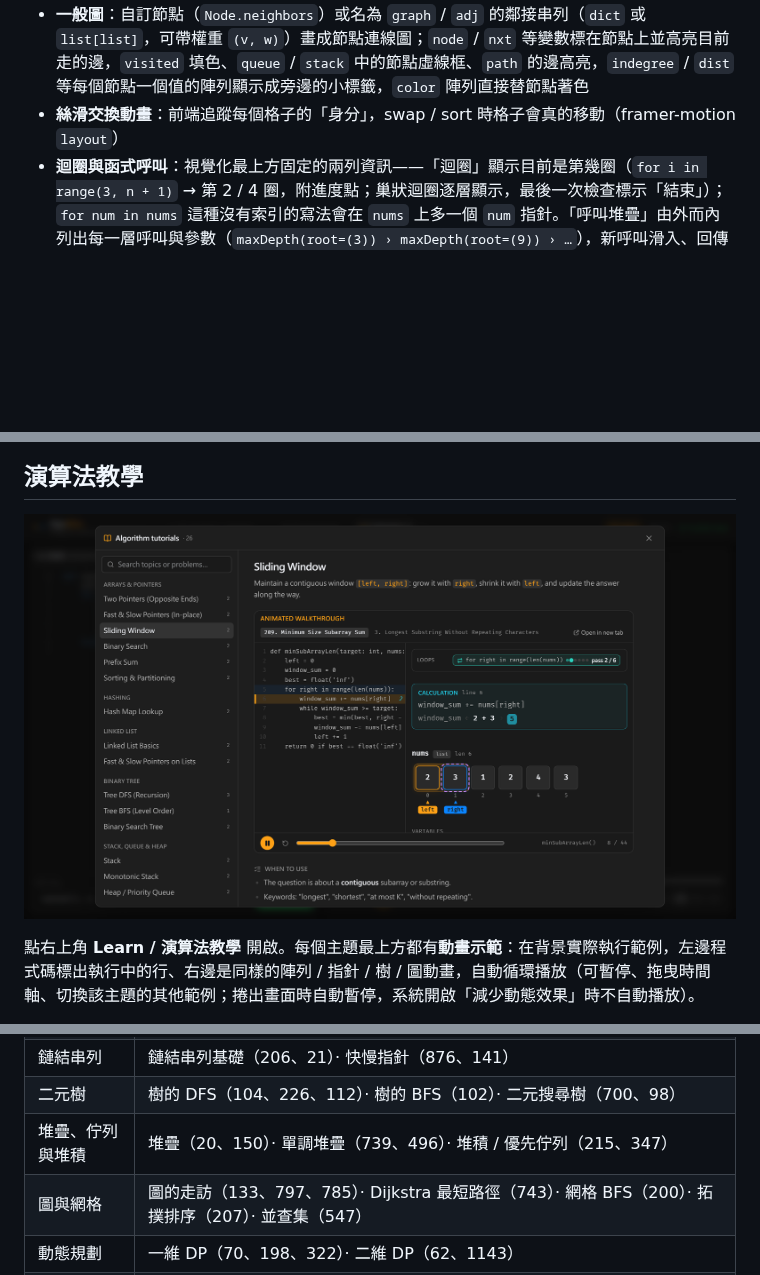
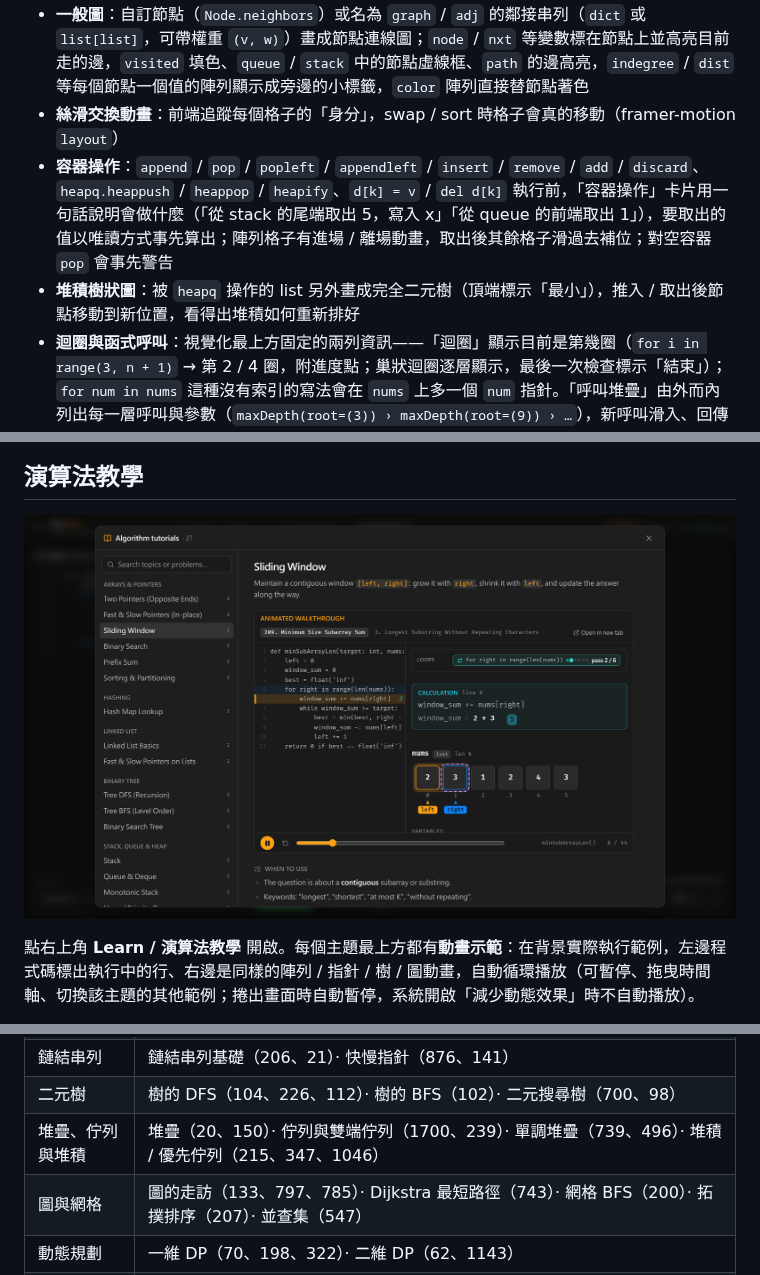
Before and after one commit to Power28/AlgoAlive, a Markdown page: README.md, 3 parts joined by grey strips. Rendered like a GitHub page; pictures changed too: docs/tutorials.png; blank space fills up the shorter version.

```diff
--- a/README.md
+++ b/README.md
@@ -21,6 +21,8 @@ AlgoAlive 是專為 **Python LeetCode 刷題** 設計的互動式步驟動畫器
 - **二元樹**：自動排版的樹狀圖，翻轉等修改會讓整棵子樹滑到新位置；遞迴時以虛線節點與橘色連線標出外層呼叫的路徑（例如 `root·2` 代表第 2 層呼叫的 `root`）
 - **一般圖**：自訂節點（`Node.neighbors`）或名為 `graph` / `adj` 的鄰接串列（`dict` 或 `list[list]`，可帶權重 `(v, w)`）畫成節點連線圖；`node` / `nxt` 等變數標在節點上並高亮目前走的邊，`visited` 填色、`queue` / `stack` 中的節點虛線框、`path` 的邊高亮，`indegree` / `dist` 等每個節點一個值的陣列顯示成旁邊的小標籤，`color` 陣列直接替節點著色
 - **絲滑交換動畫**：前端追蹤每個格子的「身分」，swap / sort 時格子會真的移動（framer-motion `layout`）
+- **容器操作**：`append` / `pop` / `popleft` / `appendleft` / `insert` / `remove` / `add` / `discard`、`heapq.heappush` / `heappop` / `heapify`、`d[k] = v` / `del d[k]` 執行前，「容器操作」卡片用一句話說明會做什麼（「從 stack 的尾端取出 5，寫入 x」「從 queue 的前端取出 1」），要取出的值以唯讀方式事先算出；陣列格子有進場 / 離場動畫，取出後其餘格子滑過去補位；對空容器 `pop` 會事先警告
+- **堆積樹狀圖**：被 `heapq` 操作的 list 另外畫成完全二元樹（頂端標示「最小」），推入 / 取出後節點移動到新位置，看得出堆積如何重新排好
 - **迴圈與函式呼叫**：視覺化最上方固定的兩列資訊——「迴圈」顯示目前是第幾圈（`for i in range(3, n + 1)` → 第 2 / 4 圈，附進度點；巢狀迴圈逐層顯示，最後一次檢查標示「結束」）；`for num in nums` 這種沒有索引的寫法會在 `nums` 上多一個 `num` 指針。「呼叫堆疊」由外而內列出每一層呼叫與參數（`maxDepth(root=(3)) › maxDepth(root=(9)) › …`），新呼叫滑入、回傳時顯示回傳值後收掉；只有多層呼叫（遞迴或輔助函式）時才會出現
 - **條件判斷**：執行到 `if` / `while` / `return a < b` 等條件式時，程式碼行尾直接顯示代入數值後的結果（例如 `0 < 6 → True`），視覺化面板上方的「條件判斷」卡片逐項列出每個比較，`and` / `or` 被短路跳過的部分會標成灰色；被比較的格子、變數、節點加上紫色虛線框。含有可能修改資料的呼叫（例如 `stack.pop()`）的條件不會預先求值
 - **邏輯運算**：`and` / `or` / `not` 畫成邏輯樹，依實際求值順序逐一亮起；被短路跳過的分支變暗並說明原因（「and 遇到 False 就停止」）；`[]`、`0`、`None` 這類非布林值會標註真假規則。在賦值 / 回傳中（例如 `tail.next = list1 or list2`），會顯示 `and` / `or` 實際回傳的運算元，而不只是 True / False
@@ -52,7 +54,7 @@ AlgoAlive 是專為 **Python LeetCode 刷題** 設計的互動式步驟動畫器
 | 雜湊 | 雜湊表查找（1、242） |
 | 鏈結串列 | 鏈結串列基礎（206、21）· 快慢指針（876、141） |
 | 二元樹 | 樹的 DFS（104、226、112）· 樹的 BFS（102）· 二元搜尋樹（700、98） |
-| 堆疊、佇列與堆積 | 堆疊（20、150）· 單調堆疊（739、496）· 堆積 / 優先佇列（215、347） |
+| 堆疊、佇列與堆積 | 堆疊（20、150）· 佇列與雙端佇列（1700、239）· 單調堆疊（739、496）· 堆積 / 優先佇列（215、347、1046） |
 | 圖與網格 | 圖的走訪（133、797、785）· Dijkstra 最短路徑（743）· 網格 BFS（200）· 拓撲排序（207）· 並查集（547） |
 | 動態規劃 | 一維 DP（70、198、322）· 二維 DP（62、1143） |
 | 其他技巧 | 貪心法（121、55）· 回溯法（78、46）· 區間問題（56）· 位元運算（136、191） |
```
Also changed, not shown: other parts of README.md (+1 -1 lines), 17 other files.
